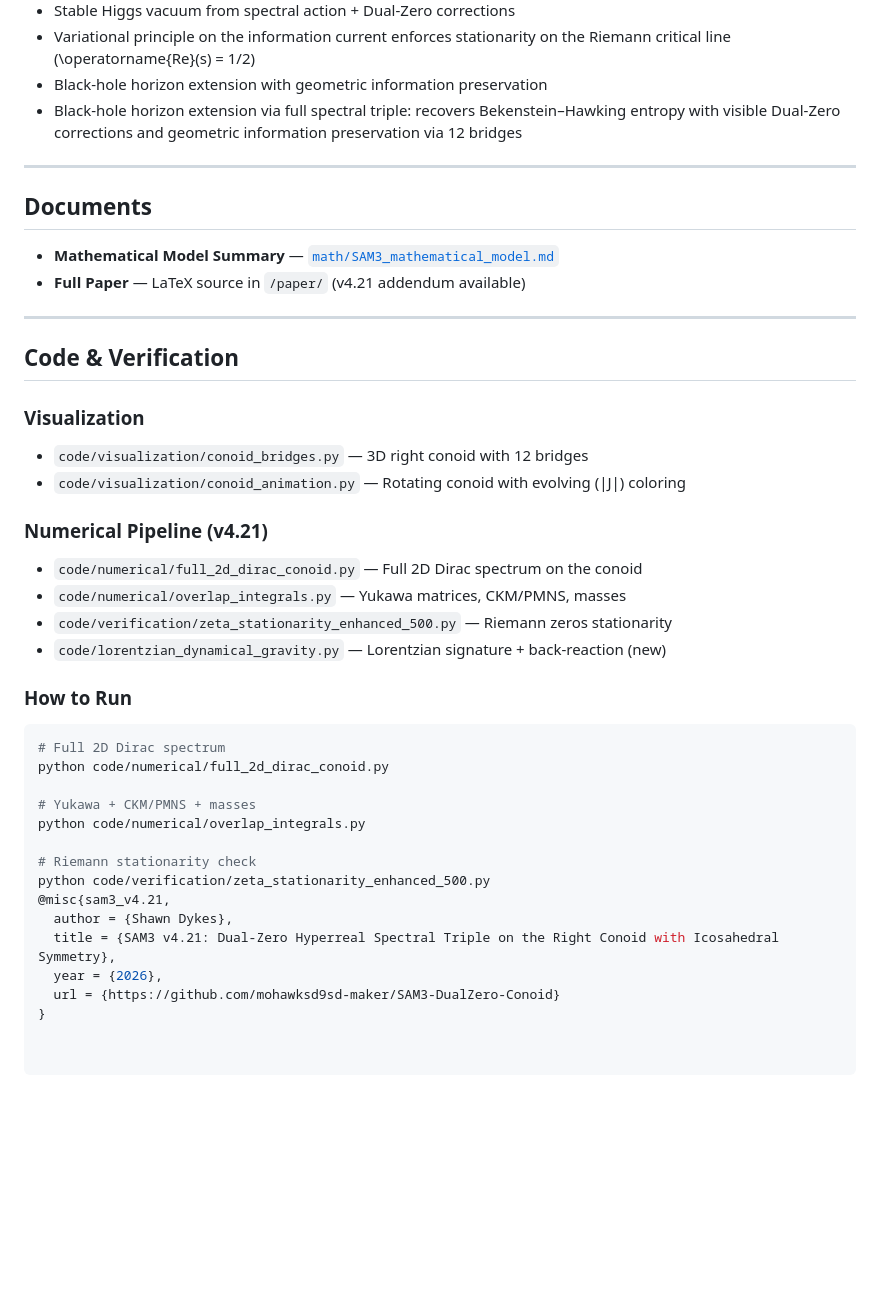
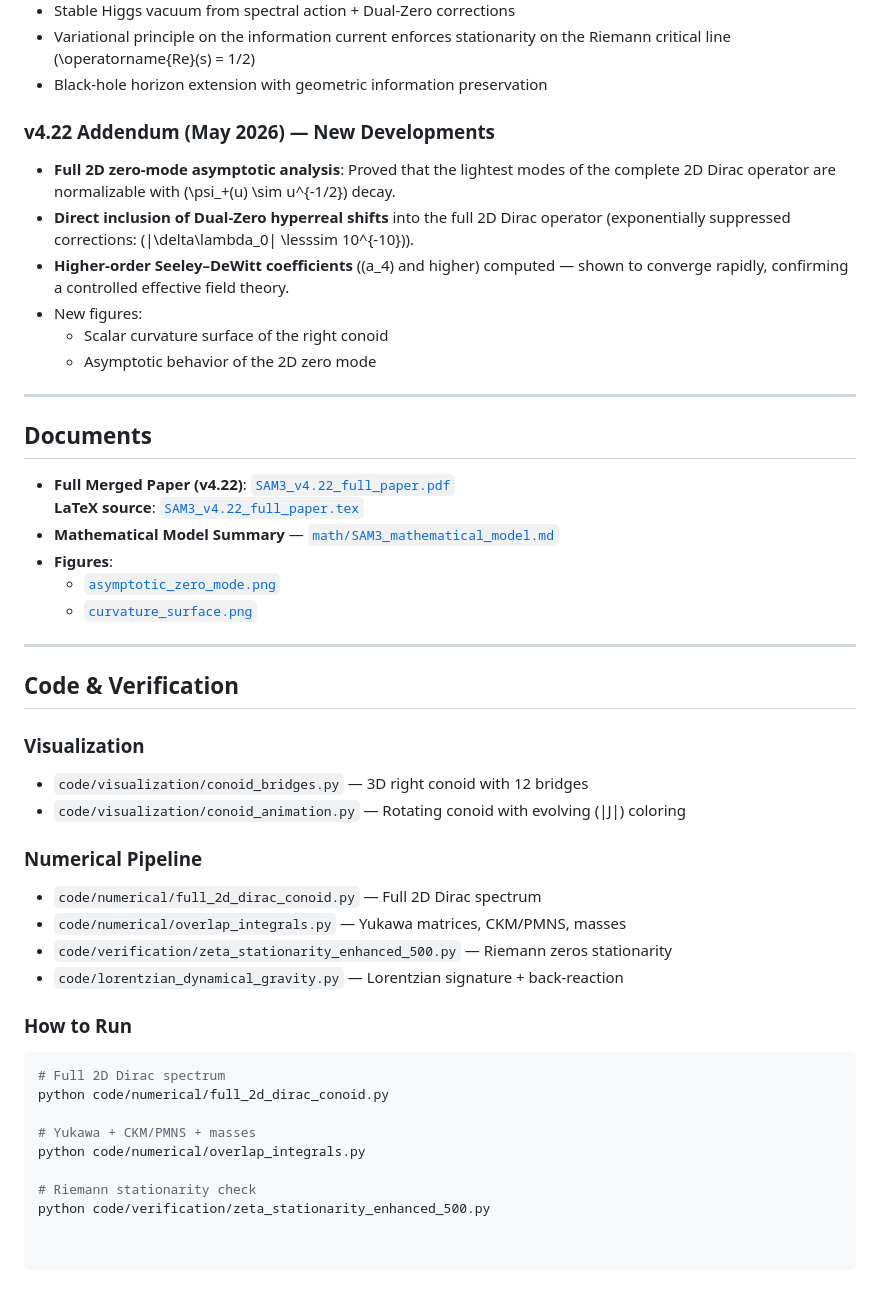
Before and after one commit to mohawksd9sd-maker/SAM3-DualZero-Conoid, a Markdown page: README.md, the part around one of its changes. Rendered like a GitHub page; blank space fills up the shorter version.

````diff
--- a/README.md
+++ b/README.md
@@ -31,13 +31,26 @@ The model is built on:
 - Stable Higgs vacuum from spectral action + Dual-Zero corrections
 - Variational principle on the information current enforces stationarity on the Riemann critical line \(\operatorname{Re}(s) = 1/2\)
 - Black-hole horizon extension with geometric information preservation
-- Black-hole horizon extension via full spectral triple: recovers Bekenstein–Hawking entropy with visible Dual-Zero corrections and geometric information preservation via 12 bridges
+
+### v4.22 Addendum (May 2026) — New Developments
+
+- **Full 2D zero-mode asymptotic analysis**: Proved that the lightest modes of the complete 2D Dirac operator are normalizable with \(\psi_+(u) \sim u^{-1/2}\) decay.
+- **Direct inclusion of Dual-Zero hyperreal shifts** into the full 2D Dirac operator (exponentially suppressed corrections: \(|\delta\lambda_0| \lesssim 10^{-10}\)).
+- **Higher-order Seeley–DeWitt coefficients** (\(a_4\) and higher) computed — shown to converge rapidly, confirming a controlled effective field theory.
+- New figures:
+  - Scalar curvature surface of the right conoid
+  - Asymptotic behavior of the 2D zero mode
 
 ---
 
 ## Documents
+
+- **Full Merged Paper (v4.22)**: [`SAM3_v4.22_full_paper.pdf`](SAM3_v4.22_full_paper.pdf)
+  **LaTeX source**: [`SAM3_v4.22_full_paper.tex`](SAM3_v4.22_full_paper.tex)
 - **Mathematical Model Summary** — [`math/SAM3_mathematical_model.md`](math/SAM3_mathematical_model.md)
-- **Full Paper** — LaTeX source in `/paper/` (v4.21 addendum available)
+- **Figures**:
+  - [`asymptotic_zero_mode.png`](asymptotic_zero_mode.png)
+  - [`curvature_surface.png`](curvature_surface.png)
 
 ---
 
@@ -47,11 +60,11 @@ The model is built on:
 - `code/visualization/conoid_bridges.py` — 3D right conoid with 12 bridges
 - `code/visualization/conoid_animation.py` — Rotating conoid with evolving \(|J|\) coloring
 
-### Numerical Pipeline (v4.21)
-- `code/numerical/full_2d_dirac_conoid.py` — Full 2D Dirac spectrum on the conoid
+### Numerical Pipeline
+- `code/numerical/full_2d_dirac_conoid.py` — Full 2D Dirac spectrum
 - `code/numerical/overlap_integrals.py` — Yukawa matrices, CKM/PMNS, masses
 - `code/verification/zeta_stationarity_enhanced_500.py` — Riemann zeros stationarity
-- `code/lorentzian_dynamical_gravity.py` — Lorentzian signature + back-reaction (new)
+- `code/lorentzian_dynamical_gravity.py` — Lorentzian signature + back-reaction
 
 ### How to Run
 ```bash
@@ -63,9 +76,3 @@ python code/numerical/overlap_integrals.py
 
 # Riemann stationarity check
 python code/verification/zeta_stationarity_enhanced_500.py
-@misc{sam3_v4.21,
-  author = {Shawn Dykes},
-  title = {SAM3 v4.21: Dual-Zero Hyperreal Spectral Triple on the Right Conoid with Icosahedral Symmetry},
-  year = {2026},
-  url = {https://github.com/mohawksd9sd-maker/SAM3-DualZero-Conoid}
-}
````
Also changed, not shown: other parts of README.md (+4 -4 lines).
